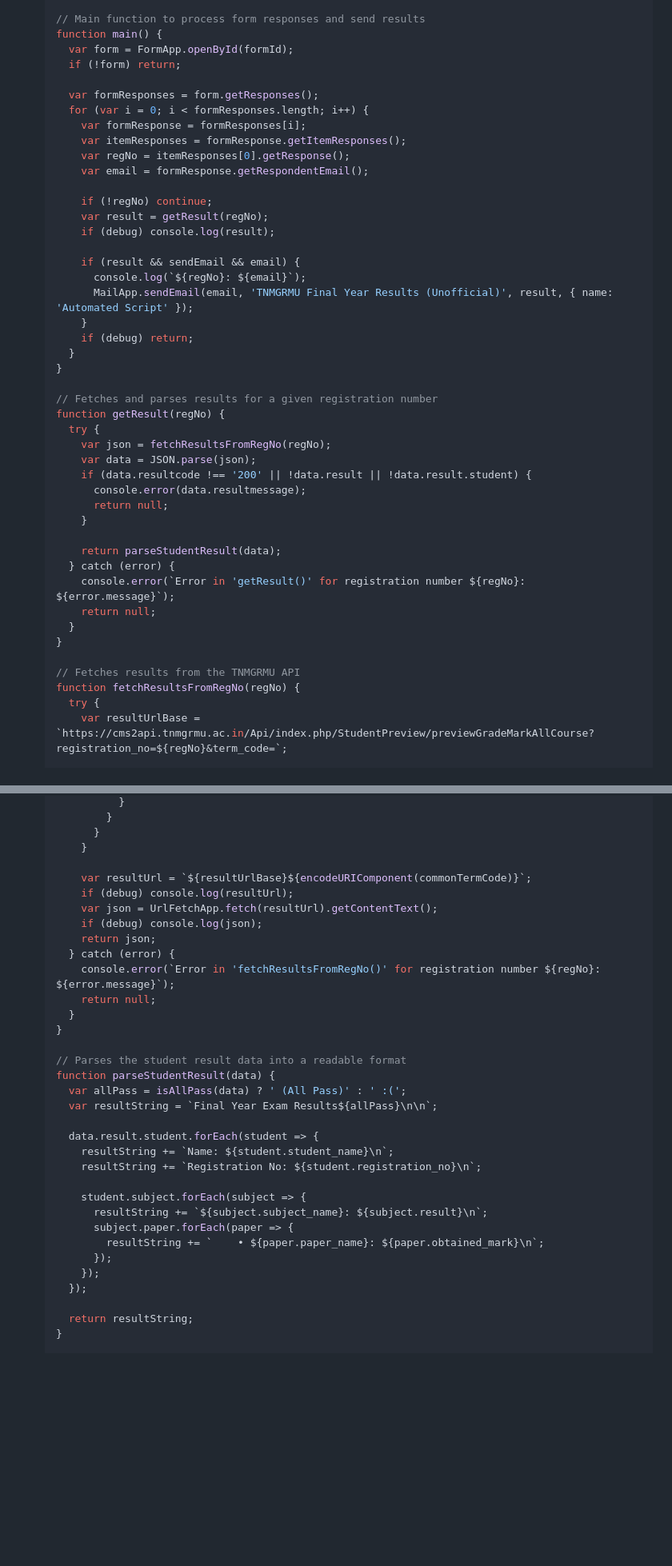
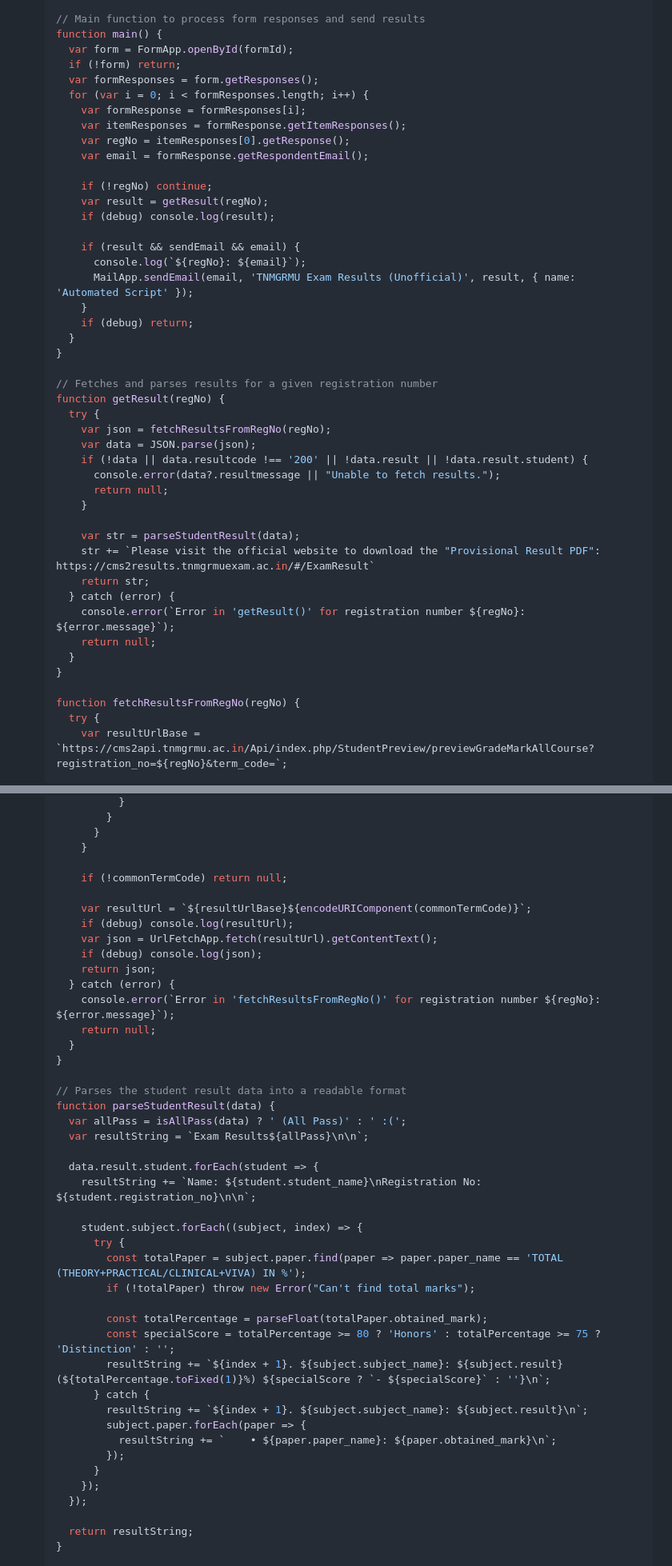
Before and after one commit to ShankarBUS/examresults, a Markdown page: docs/automation_with_google_forms_and_apps_script.md, 2 parts joined by grey strips. Shown: that part at 80% size. Rendered like a GitHub page; blank space fills up the shorter version.

```diff
--- a/docs/automation_with_google_forms_and_apps_script.md
+++ b/docs/automation_with_google_forms_and_apps_script.md
@@ -59,7 +59,6 @@ This guide demonstrates how to create a Google Form to collect email addresses a
     function main() {
       var form = FormApp.openById(formId);
       if (!form) return;
-
       var formResponses = form.getResponses();
       for (var i = 0; i < formResponses.length; i++) {
         var formResponse = formResponses[i];
@@ -73,7 +72,7 @@ This guide demonstrates how to create a Google Form to collect email addresses a
 
         if (result && sendEmail && email) {
           console.log(`${regNo}: ${email}`);
-          MailApp.sendEmail(email, 'TNMGRMU Final Year Results (Unofficial)', result, { name: 'Automated Script' });
+          MailApp.sendEmail(email, 'TNMGRMU Exam Results (Unofficial)', result, { name: 'Automated Script' });
         }
         if (debug) return;
       }
@@ -84,19 +83,20 @@ This guide demonstrates how to create a Google Form to collect email addresses a
       try {
         var json = fetchResultsFromRegNo(regNo);
         var data = JSON.parse(json);
-        if (data.resultcode !== '200' || !data.result || !data.result.student) {
-          console.error(data.resultmessage);
+        if (!data || data.resultcode !== '200' || !data.result || !data.result.student) {
+          console.error(data?.resultmessage || "Unable to fetch results.");
           return null;
         }
 
-        return parseStudentResult(data);
+        var str = parseStudentResult(data);
+        str += `Please visit the official website to download the "Provisional Result PDF": https://cms2results.tnmgrmuexam.ac.in/#/ExamResult`
+        return str;
       } catch (error) {
         console.error(`Error in 'getResult()' for registration number ${regNo}: ${error.message}`);
         return null;
       }
     }
 
-    // Fetches results from the TNMGRMU API
     function fetchResultsFromRegNo(regNo) {
       try {
         var resultUrlBase = `https://cms2api.tnmgrmu.ac.in/Api/index.php/StudentPreview/previewGradeMarkAllCourse?registration_no=${regNo}&term_code=`;
@@ -120,6 +120,8 @@ This guide demonstrates how to create a Google Form to collect email addresses a
           }
         }
 
+        if (!commonTermCode) return null;
+
         var resultUrl = `${resultUrlBase}${encodeURIComponent(commonTermCode)}`;
         if (debug) console.log(resultUrl);
         var json = UrlFetchApp.fetch(resultUrl).getContentText();
@@ -134,17 +136,25 @@ This guide demonstrates how to create a Google Form to collect email addresses a
     // Parses the student result data into a readable format
     function parseStudentResult(data) {
       var allPass = isAllPass(data) ? ' (All Pass)' : ' :(';
-      var resultString = `Final Year Exam Results${allPass}\n\n`;
+      var resultString = `Exam Results${allPass}\n\n`;
 
       data.result.student.forEach(student => {
-        resultString += `Name: ${student.student_name}\n`;
-        resultString += `Registration No: ${student.registration_no}\n`;
+        resultString += `Name: ${student.student_name}\nRegistration No: ${student.registration_no}\n\n`;
 
-        student.subject.forEach(subject => {
-          resultString += `${subject.subject_name}: ${subject.result}\n`;
-          subject.paper.forEach(paper => {
-            resultString += `    • ${paper.paper_name}: ${paper.obtained_mark}\n`;
-          });
+        student.subject.forEach((subject, index) => {
+          try {
+            const totalPaper = subject.paper.find(paper => paper.paper_name == 'TOTAL (THEORY+PRACTICAL/CLINICAL+VIVA) IN %');
+            if (!totalPaper) throw new Error("Can't find total marks");
+
+            const totalPercentage = parseFloat(totalPaper.obtained_mark);
+            const specialScore = totalPercentage >= 80 ? 'Honors' : totalPercentage >= 75 ? 'Distinction' : '';
+            resultString += `${index + 1}. ${subject.subject_name}: ${subject.result} (${totalPercentage.toFixed(1)}%) ${specialScore ? `- ${specialScore}` : ''}\n`;
+          } catch {
+            resultString += `${index + 1}. ${subject.subject_name}: ${subject.result}\n`;
+            subject.paper.forEach(paper => {
+              resultString += `    • ${paper.paper_name}: ${paper.obtained_mark}\n`;
+            });
+          }
         });
       });
 
```
